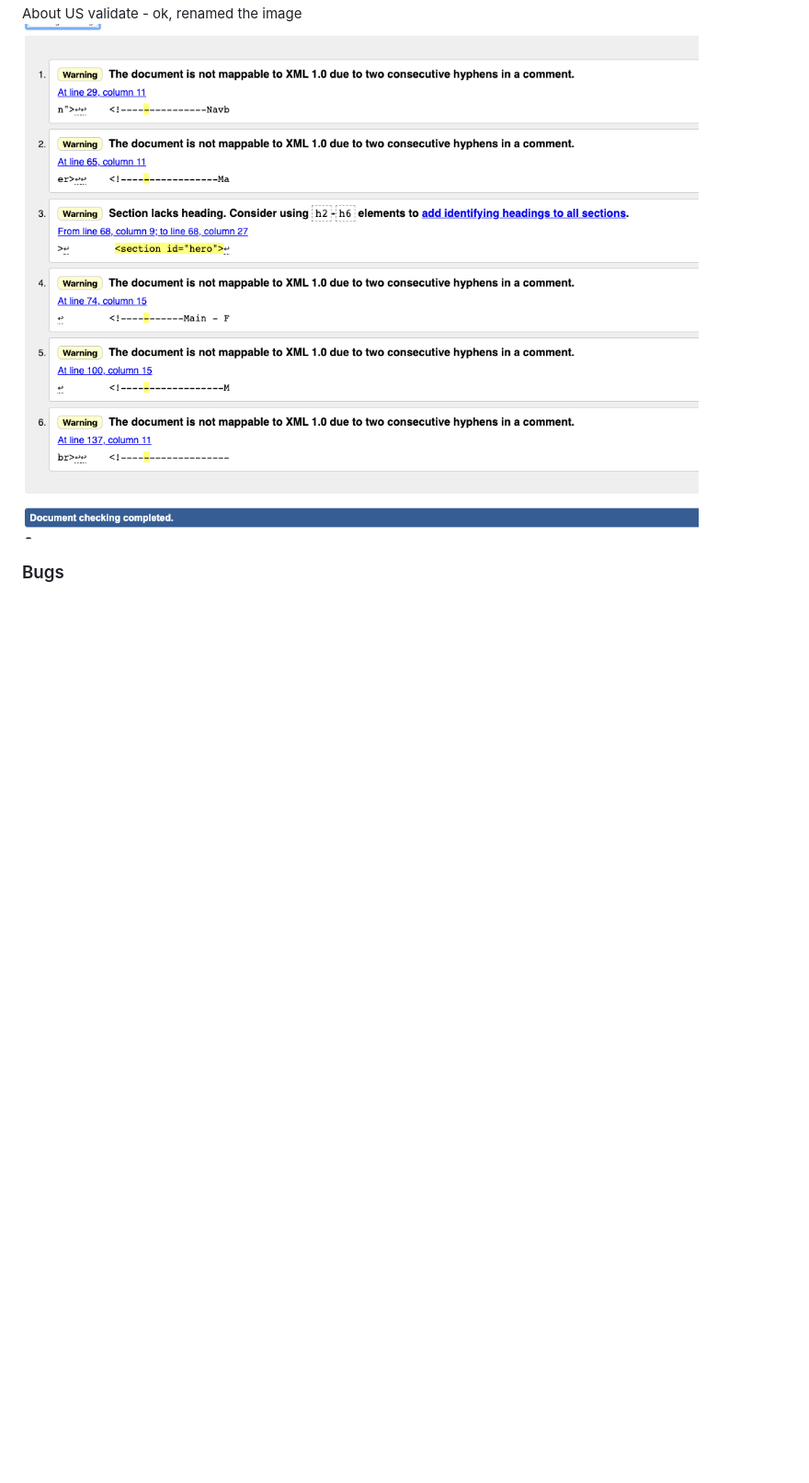
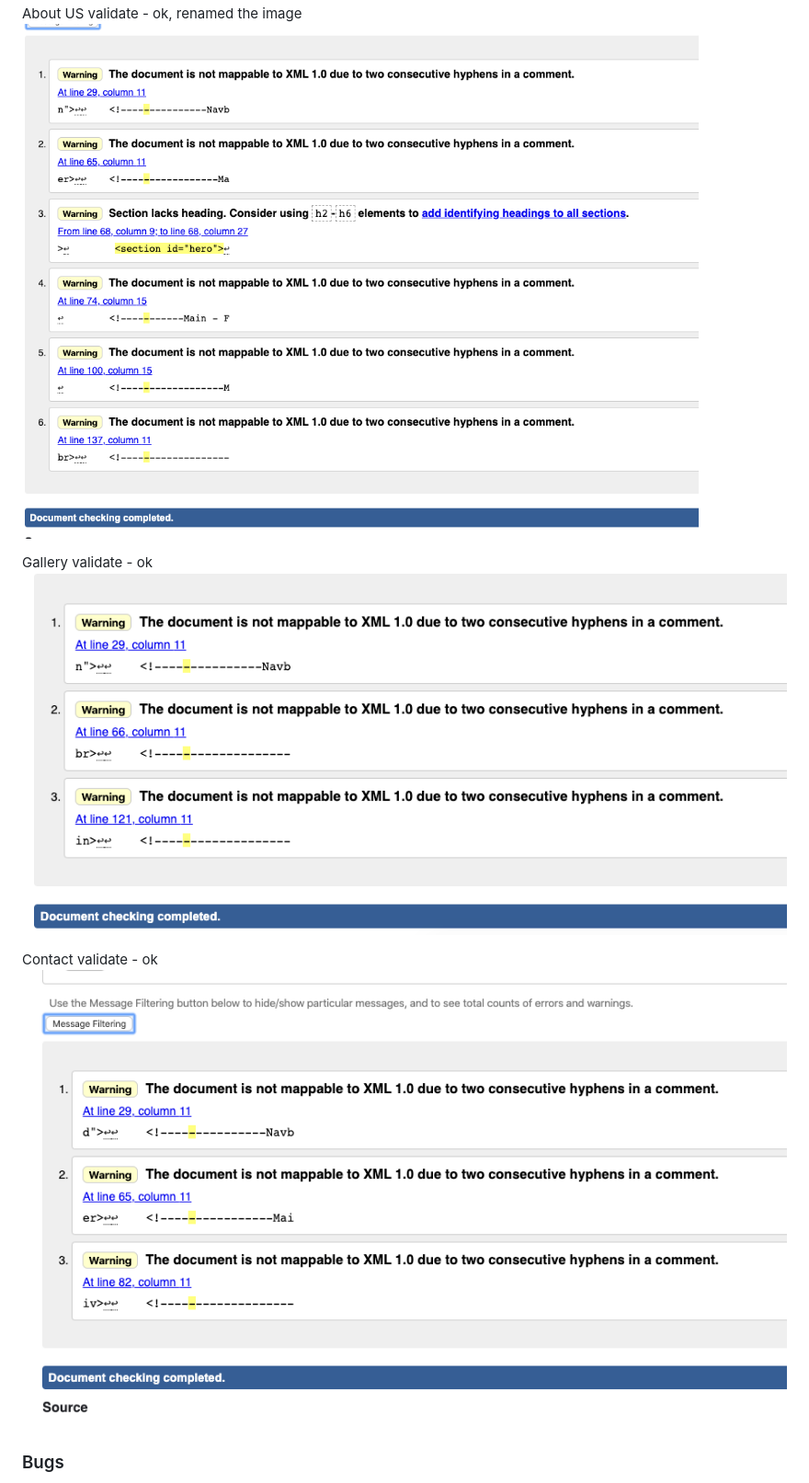
Before and after one commit to Carhul/Wingmans-Brygge, a Markdown page: README.md, the part around the change. Shown: that part at 92% size. Drawn GitHub-style; pictures changed too: assets/images/testing/contact_validate_ok.png (added), assets/images/testing/gallery_validate_ok.png (added); blank space fills up the shorter version.

Commit message:
added gallery and contact validate

```diff
--- a/README.md
+++ b/README.md
@@ -200,6 +200,12 @@ About US validate - error 4 times, before I understod that it was a space in the
 About US validate - ok, renamed the image
 ![About validate 5](assets/images/testing/about_validate_ok.png)
 
+Gallery validate - ok
+![Gallery validate](assets/images/testing/gallery_validate_ok.png)
+
+Contact validate - ok
+![Contact validate](assets/images/testing/contact_validate_ok.png)
+
 ### Bugs ###
 
 It has been a large number of issues and bugs during the development of this website, the noteworthy below:
```
